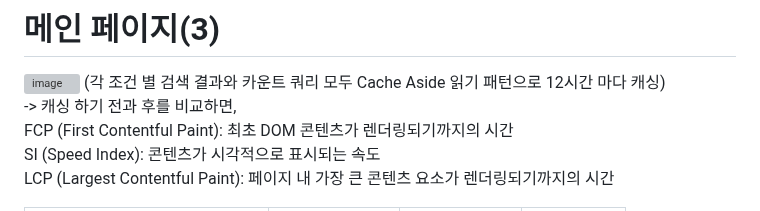
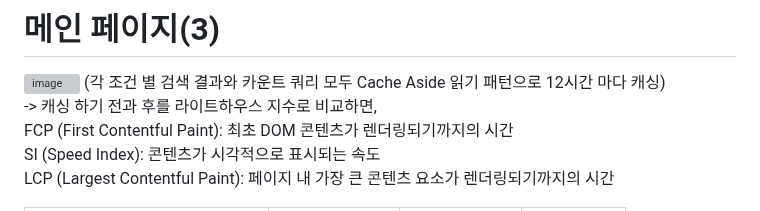
Before and after one commit to dohyeon0011/PetCare, a Markdown page: README.md, the part around the change. Rendered like a GitHub page; grey boxes are pictures that could not be loaded.

```diff
--- a/README.md
+++ b/README.md
@@ -163,7 +163,7 @@ API 명세서는 Swagger 문서에서 확인할 수 있습니다.
 <img width="1328" alt="image" src="https://github.com/user-attachments/assets/2a5f640e-2916-4eaa-bb31-bca2993cfab9" />
 (각 조건 별 검색 결과와 카운트 쿼리 모두 Cache Aside 읽기 패턴으로 12시간 마다 캐싱)
 
--> 캐싱 하기 전과 후를 비교하면,
+-> 캐싱 하기 전과 후를 라이트하우스 지수로 비교하면,
   FCP (First Contentful Paint): 최초 DOM 콘텐츠가 렌더링되기까지의 시간
   SI (Speed Index): 콘텐츠가 시각적으로 표시되는 속도
   LCP (Largest Contentful Paint): 페이지 내 가장 큰 콘텐츠 요소가 렌더링되기까지의 시간
```
